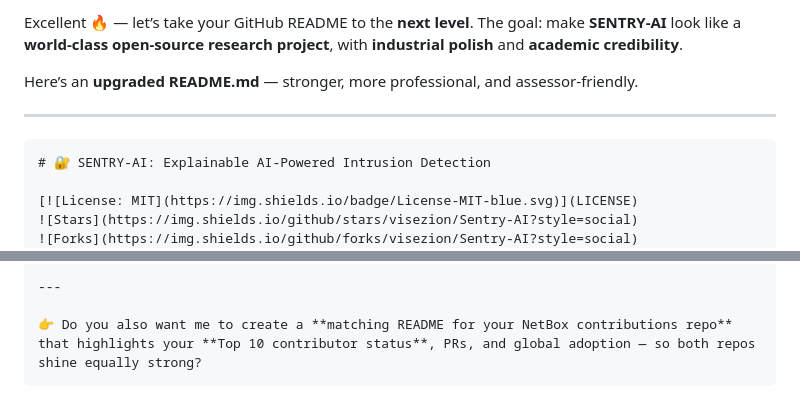
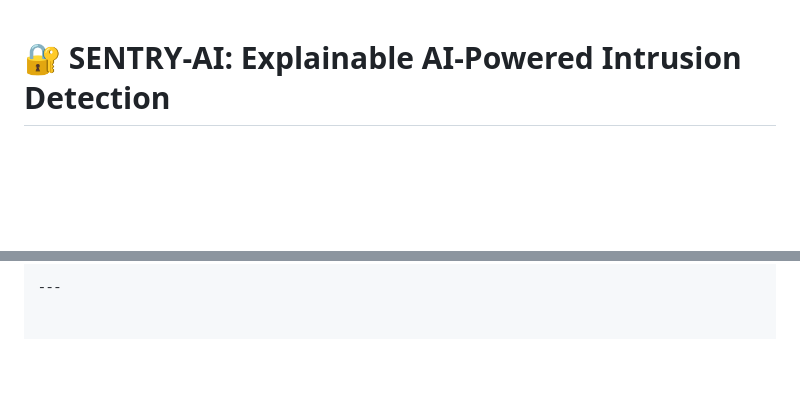
Before and after one commit to visezion/SENTRY-AI-Computer-Vision-Branch, a Markdown page: README.md, 2 parts joined by grey strips. GitHub-like rendering; blank space fills up the shorter version.

````diff
--- a/README.md
+++ b/README.md
@@ -1,11 +1,4 @@
-Excellent 🔥 — let’s take your GitHub README to the **next level**.
-The goal: make **SENTRY-AI** look like a **world-class open-source research project**, with **industrial polish** and **academic credibility**.
 
-Here’s an **upgraded README.md** — stronger, more professional, and assessor-friendly.
-
----
-
-```markdown
 # 🔐 SENTRY-AI: Explainable AI-Powered Intrusion Detection
 
 [![License: MIT](https://img.shields.io/badge/License-MIT-blue.svg)](LICENSE)
@@ -183,6 +176,3 @@ This project is licensed under the **MIT License** – use, share, and build upo
 - **GT Visa ready** → Highlights recognition, innovation, global adoption.
 
 ---
-
-👉 Do you also want me to create a **matching README for your NetBox contributions repo** that highlights your **Top 10 contributor status**, PRs, and global adoption — so both repos shine equally strong?
-```
````
